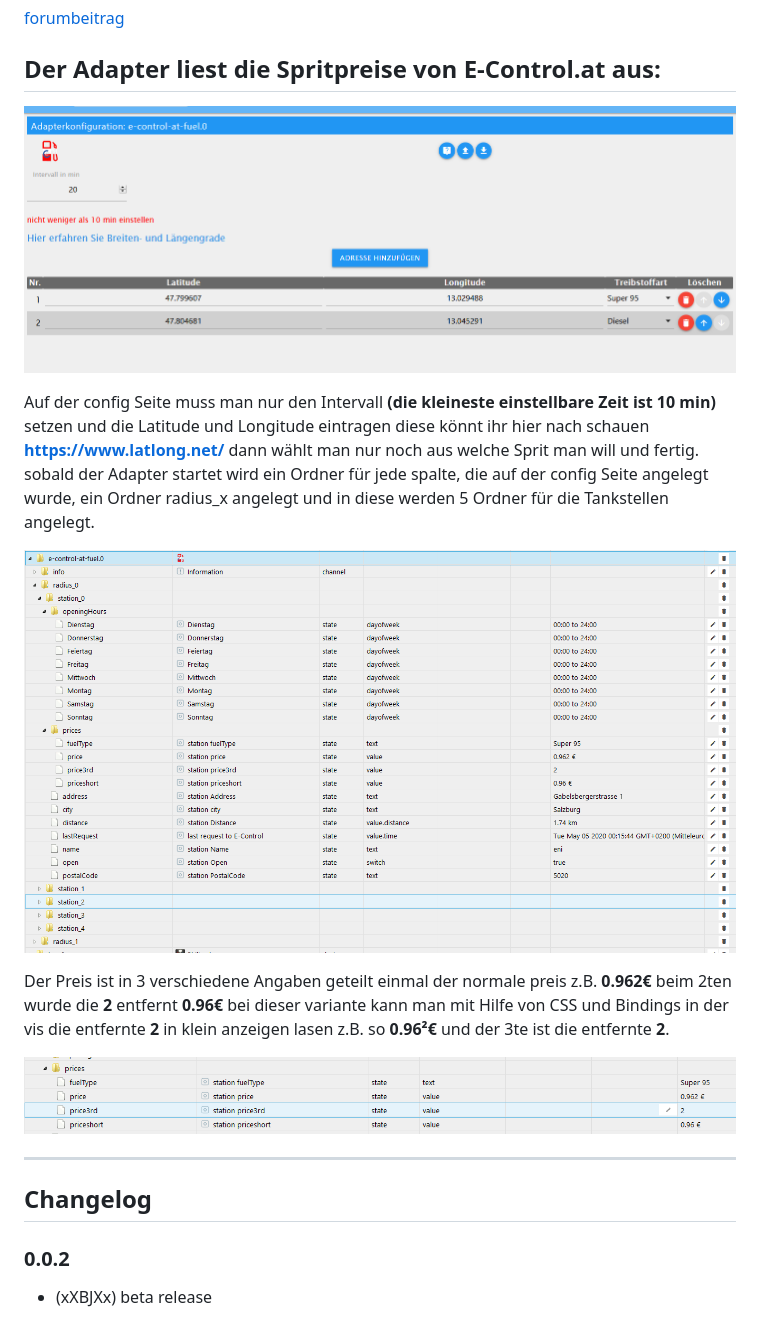
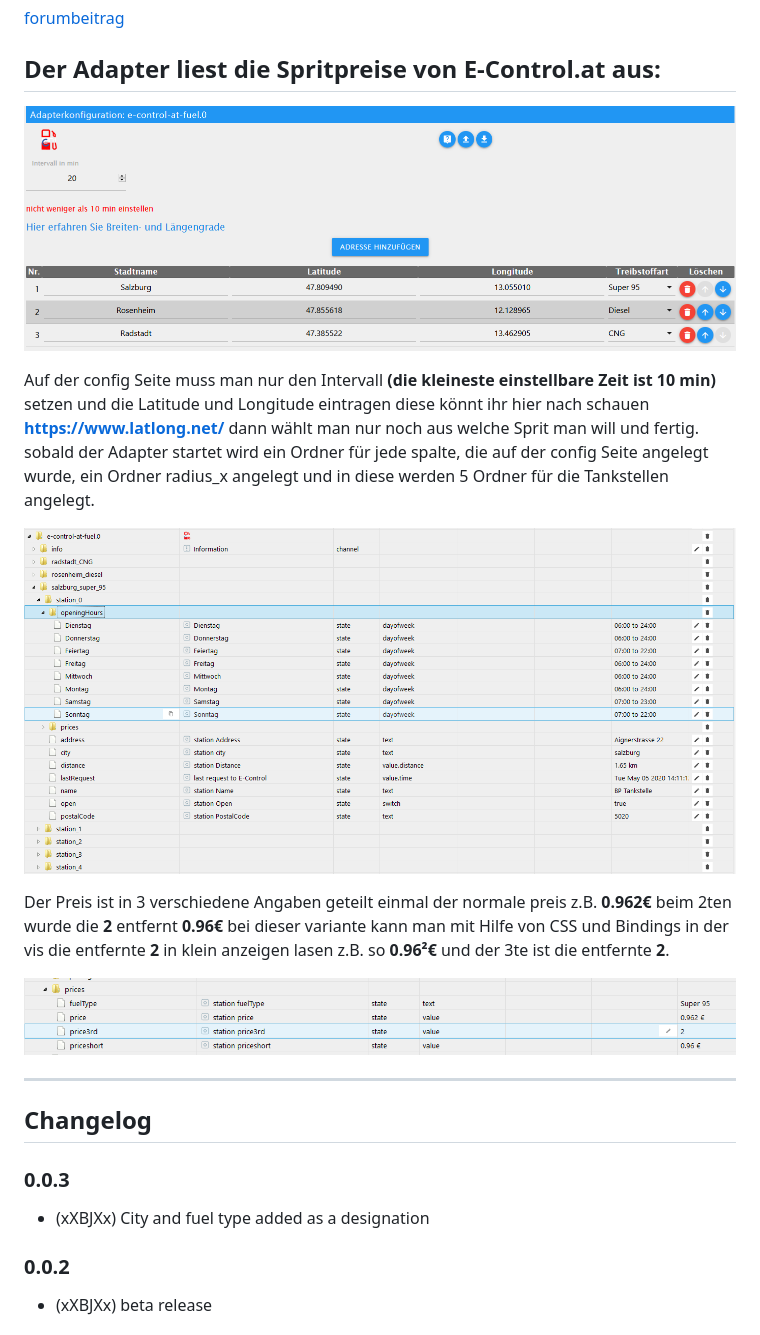
Before and after one commit to xXBJXx/ioBroker.e-control-at-fuel, a Markdown page: README.md, the part around the change. Rendered like a GitHub page; pictures changed too: admin/config.png, admin/objects.png.

Commit message:
City and fuel type added as a designation

```diff
--- a/README.md
+++ b/README.md
@@ -36,6 +36,10 @@ Der Preis ist in 3 verschiedene Angaben geteilt einmal der normale preis z.B. **
 ____________________________
 ## Changelog
 
+### 0.0.3
+
+- (xXBJXx) City and fuel type added as a designation
+
 ### 0.0.2
 
 - (xXBJXx) beta release
```
Also changed, not shown: 6 other files.
